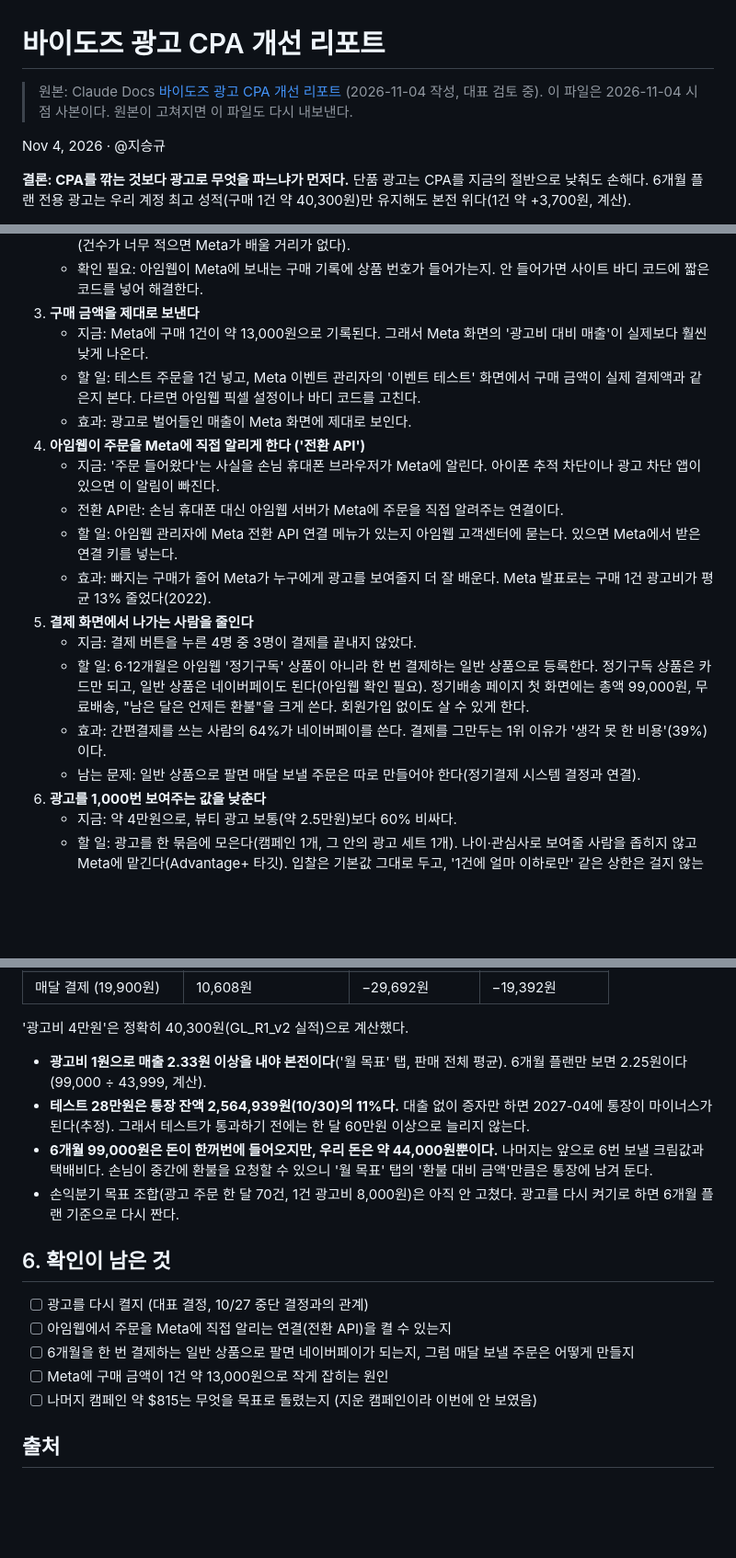
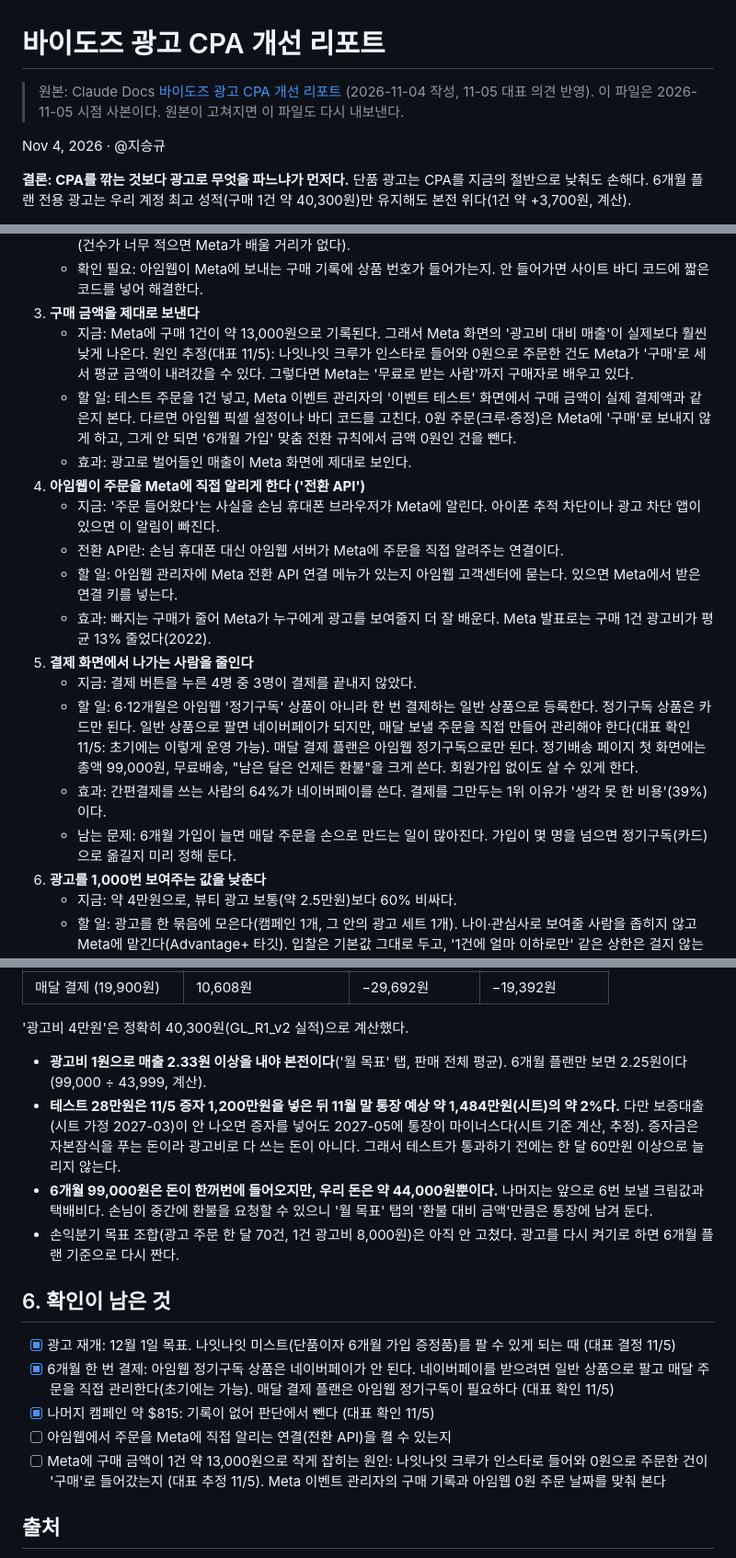
Before and after one commit to Geeseungkyu86/bydose_web, a Markdown page: ads/광고_CPA_개선_리포트_2026-11-04.md, 3 parts joined by grey strips. Shown at 92% size. Rendered like a GitHub page; blank space fills up the shorter version.

Commit message:
광고 CPA 리포트 사본 갱신(11/5 대표 의견 반영)
Co-Authored-By: Claude Opus 5.5 <noreply@anthropic.com>
Claude-Session: https://claude.ai/code/session_01CaYfR96juKViB9UaaaVVbb

```diff
--- a/ads/광고_CPA_개선_리포트_2026-11-04.md
+++ b/ads/광고_CPA_개선_리포트_2026-11-04.md
@@ -1,6 +1,6 @@
 # 바이도즈 광고 CPA 개선 리포트
 
-> 원본: Claude Docs [바이도즈 광고 CPA 개선 리포트](https://claude.ai/artifact/4LUF6k4CNYGCxSYrU1P3LH) (2026-11-04 작성, 대표 검토 중). 이 파일은 2026-11-04 시점 사본이다. 원본이 고쳐지면 이 파일도 다시 내보낸다.
+> 원본: Claude Docs [바이도즈 광고 CPA 개선 리포트](https://claude.ai/artifact/4LUF6k4CNYGCxSYrU1P3LH) (2026-11-04 작성, 11-05 대표 의견 반영). 이 파일은 2026-11-05 시점 사본이다. 원본이 고쳐지면 이 파일도 다시 내보낸다.
 
 Nov 4, 2026 · @지승규
 
@@ -67,8 +67,8 @@ Nov 4, 2026 · @지승규
    - 효과: 광고관리자 표에 '6개월 가입' 칸이 생겨서 6개월 1건에 광고비가 얼마 들었는지 바로 보인다. 가입이 주 10건 넘게 나오면, 광고가 '6개월 가입할 사람'을 찾도록 광고 목표를 이걸로 바꾼다. 그 전에는 세는 용도로만 쓴다(건수가 너무 적으면 Meta가 배울 거리가 없다).
    - 확인 필요: 아임웹이 Meta에 보내는 구매 기록에 상품 번호가 들어가는지. 안 들어가면 사이트 바디 코드에 짧은 코드를 넣어 해결한다.
 3. **구매 금액을 제대로 보낸다**
-   - 지금: Meta에 구매 1건이 약 13,000원으로 기록된다. 그래서 Meta 화면의 '광고비 대비 매출'이 실제보다 훨씬 낮게 나온다.
-   - 할 일: 테스트 주문을 1건 넣고, Meta 이벤트 관리자의 '이벤트 테스트' 화면에서 구매 금액이 실제 결제액과 같은지 본다. 다르면 아임웹 픽셀 설정이나 바디 코드를 고친다.
+   - 지금: Meta에 구매 1건이 약 13,000원으로 기록된다. 그래서 Meta 화면의 '광고비 대비 매출'이 실제보다 훨씬 낮게 나온다. 원인 추정(대표 11/5): 나잇나잇 크루가 인스타로 들어와 0원으로 주문한 건도 Meta가 '구매'로 세서 평균 금액이 내려갔을 수 있다. 그렇다면 Meta는 '무료로 받는 사람'까지 구매자로 배우고 있다.
+   - 할 일: 테스트 주문을 1건 넣고, Meta 이벤트 관리자의 '이벤트 테스트' 화면에서 구매 금액이 실제 결제액과 같은지 본다. 다르면 아임웹 픽셀 설정이나 바디 코드를 고친다. 0원 주문(크루·증정)은 Meta에 '구매'로 보내지 않게 하고, 그게 안 되면 '6개월 가입' 맞춤 전환 규칙에서 금액 0원인 건을 뺀다.
    - 효과: 광고로 벌어들인 매출이 Meta 화면에 제대로 보인다.
 4. **아임웹이 주문을 Meta에 직접 알리게 한다 ('전환 API')**
    - 지금: '주문 들어왔다'는 사실을 손님 휴대폰 브라우저가 Meta에 알린다. 아이폰 추적 차단이나 광고 차단 앱이 있으면 이 알림이 빠진다.
@@ -77,9 +77,9 @@ Nov 4, 2026 · @지승규
    - 효과: 빠지는 구매가 줄어 Meta가 누구에게 광고를 보여줄지 더 잘 배운다. Meta 발표로는 구매 1건 광고비가 평균 13% 줄었다(2022).
 5. **결제 화면에서 나가는 사람을 줄인다**
    - 지금: 결제 버튼을 누른 4명 중 3명이 결제를 끝내지 않았다.
-   - 할 일: 6·12개월은 아임웹 '정기구독' 상품이 아니라 한 번 결제하는 일반 상품으로 등록한다. 정기구독 상품은 카드만 되고, 일반 상품은 네이버페이도 된다(아임웹 확인 필요). 정기배송 페이지 첫 화면에는 총액 99,000원, 무료배송, "남은 달은 언제든 환불"을 크게 쓴다. 회원가입 없이도 살 수 있게 한다.
+   - 할 일: 6·12개월은 아임웹 '정기구독' 상품이 아니라 한 번 결제하는 일반 상품으로 등록한다. 정기구독 상품은 카드만 된다. 일반 상품으로 팔면 네이버페이가 되지만, 매달 보낼 주문을 직접 만들어 관리해야 한다(대표 확인 11/5: 초기에는 이렇게 운영 가능). 매달 결제 플랜은 아임웹 정기구독으로만 된다. 정기배송 페이지 첫 화면에는 총액 99,000원, 무료배송, "남은 달은 언제든 환불"을 크게 쓴다. 회원가입 없이도 살 수 있게 한다.
    - 효과: 간편결제를 쓰는 사람의 64%가 네이버페이를 쓴다. 결제를 그만두는 1위 이유가 '생각 못 한 비용'(39%)이다.
-   - 남는 문제: 일반 상품으로 팔면 매달 보낼 주문은 따로 만들어야 한다(정기결제 시스템 결정과 연결).
+   - 남는 문제: 6개월 가입이 늘면 매달 주문을 손으로 만드는 일이 많아진다. 가입이 몇 명을 넘으면 정기구독(카드)으로 옮길지 미리 정해 둔다.
 6. **광고를 1,000번 보여주는 값을 낮춘다**
    - 지금: 약 4만원으로, 뷰티 광고 보통(약 2.5만원)보다 60% 비싸다.
    - 할 일: 광고를 한 묶음에 모은다(캠페인 1개, 그 안의 광고 세트 1개). 나이·관심사로 보여줄 사람을 좁히지 않고 Meta에 맡긴다(Advantage+ 타깃). 입찰은 기본값 그대로 두고, '1건에 얼마 이하로만' 같은 상한은 걸지 않는다.
@@ -127,17 +127,17 @@ Nov 4, 2026 · @지승규
 '광고비 4만원'은 정확히 40,300원(GL\_R1\_v2 실적)으로 계산했다.
 
 - **광고비 1원으로 매출 2.33원 이상을 내야 본전이다**('월 목표' 탭, 판매 전체 평균). 6개월 플랜만 보면 2.25원이다(99,000 ÷ 43,999, 계산).
-- **테스트 28만원은 통장 잔액 2,564,939원(10/30)의 11%다.** 대출 없이 증자만 하면 2027-04에 통장이 마이너스가 된다(추정). 그래서 테스트가 통과하기 전에는 한 달 60만원 이상으로 늘리지 않는다.
+- **테스트 28만원은 11/5 증자 1,200만원을 넣은 뒤 11월 말 통장 예상 약 1,484만원(시트)의 약 2%다.** 다만 보증대출(시트 가정 2027-03)이 안 나오면 증자를 넣어도 2027-05에 통장이 마이너스다(시트 기준 계산, 추정). 증자금은 자본잠식을 푸는 돈이라 광고비로 다 쓰는 돈이 아니다. 그래서 테스트가 통과하기 전에는 한 달 60만원 이상으로 늘리지 않는다.
 - **6개월 99,000원은 돈이 한꺼번에 들어오지만, 우리 돈은 약 44,000원뿐이다.** 나머지는 앞으로 6번 보낼 크림값과 택배비다. 손님이 중간에 환불을 요청할 수 있으니 '월 목표' 탭의 '환불 대비 금액'만큼은 통장에 남겨 둔다.
 - 손익분기 목표 조합(광고 주문 한 달 70건, 1건 광고비 8,000원)은 아직 안 고쳤다. 광고를 다시 켜기로 하면 6개월 플랜 기준으로 다시 짠다.
 
 ## 6. 확인이 남은 것
 
-- [ ] 광고를 다시 켤지 (대표 결정, 10/27 중단 결정과의 관계)
+- [x] 광고 재개: 12월 1일 목표. 나잇나잇 미스트(단품이자 6개월 가입 증정품)를 팔 수 있게 되는 때 (대표 결정 11/5)
+- [x] 6개월 한 번 결제: 아임웹 정기구독 상품은 네이버페이가 안 된다. 네이버페이를 받으려면 일반 상품으로 팔고 매달 주문을 직접 관리한다(초기에는 가능). 매달 결제 플랜은 아임웹 정기구독이 필요하다 (대표 확인 11/5)
+- [x] 나머지 캠페인 약 $815: 기록이 없어 판단에서 뺀다 (대표 확인 11/5)
 - [ ] 아임웹에서 주문을 Meta에 직접 알리는 연결(전환 API)을 켤 수 있는지
-- [ ] 6개월을 한 번 결제하는 일반 상품으로 팔면 네이버페이가 되는지, 그럼 매달 보낼 주문은 어떻게 만들지
-- [ ] Meta에 구매 금액이 1건 약 13,000원으로 작게 잡히는 원인
-- [ ] 나머지 캠페인 약 $815는 무엇을 목표로 돌렸는지 (지운 캠페인이라 이번에 안 보였음)
+- [ ] Meta에 구매 금액이 1건 약 13,000원으로 작게 잡히는 원인: 나잇나잇 크루가 인스타로 들어와 0원으로 주문한 건이 '구매'로 들어갔는지 (대표 추정 11/5). Meta 이벤트 관리자의 구매 기록과 아임웹 0원 주문 날짜를 맞춰 본다
 
 ## 출처
 
```
Also changed, not shown: other parts of ads/광고_CPA_개선_리포트_2026-11-04.md (+1 -1 lines).
